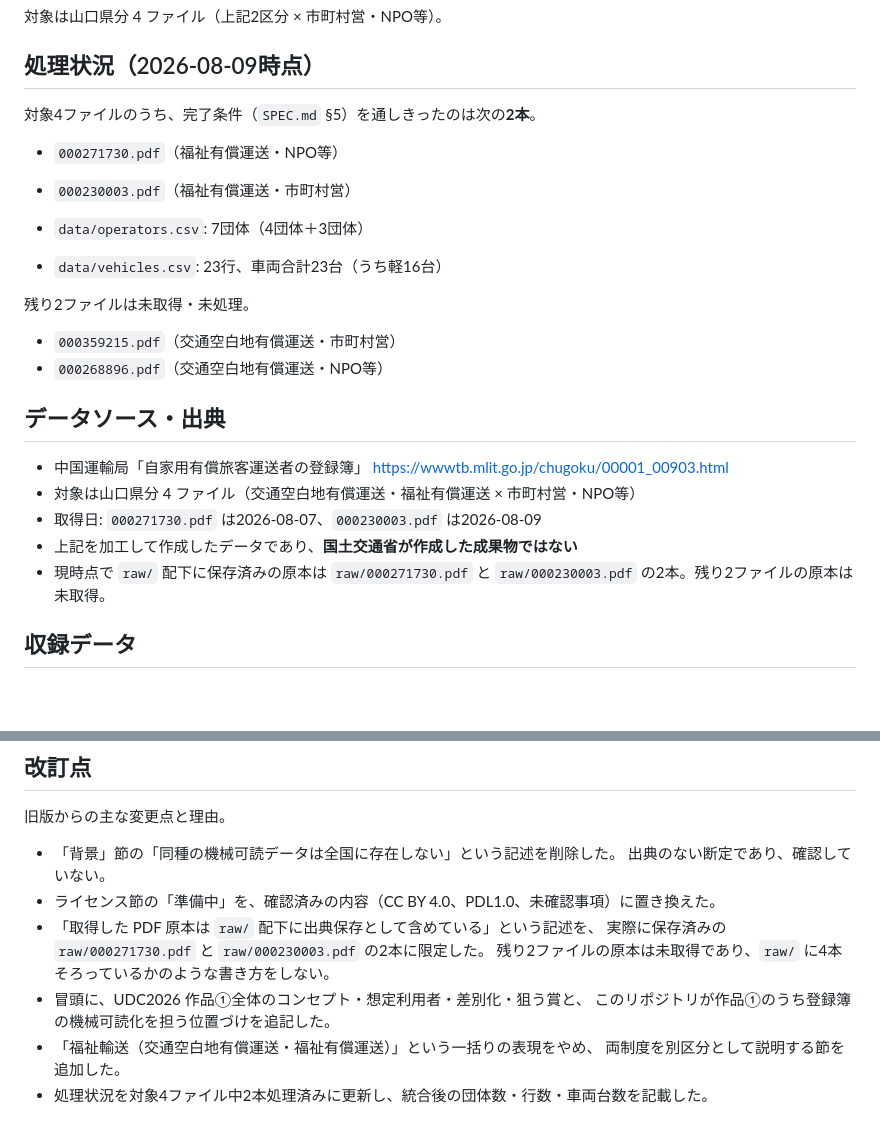
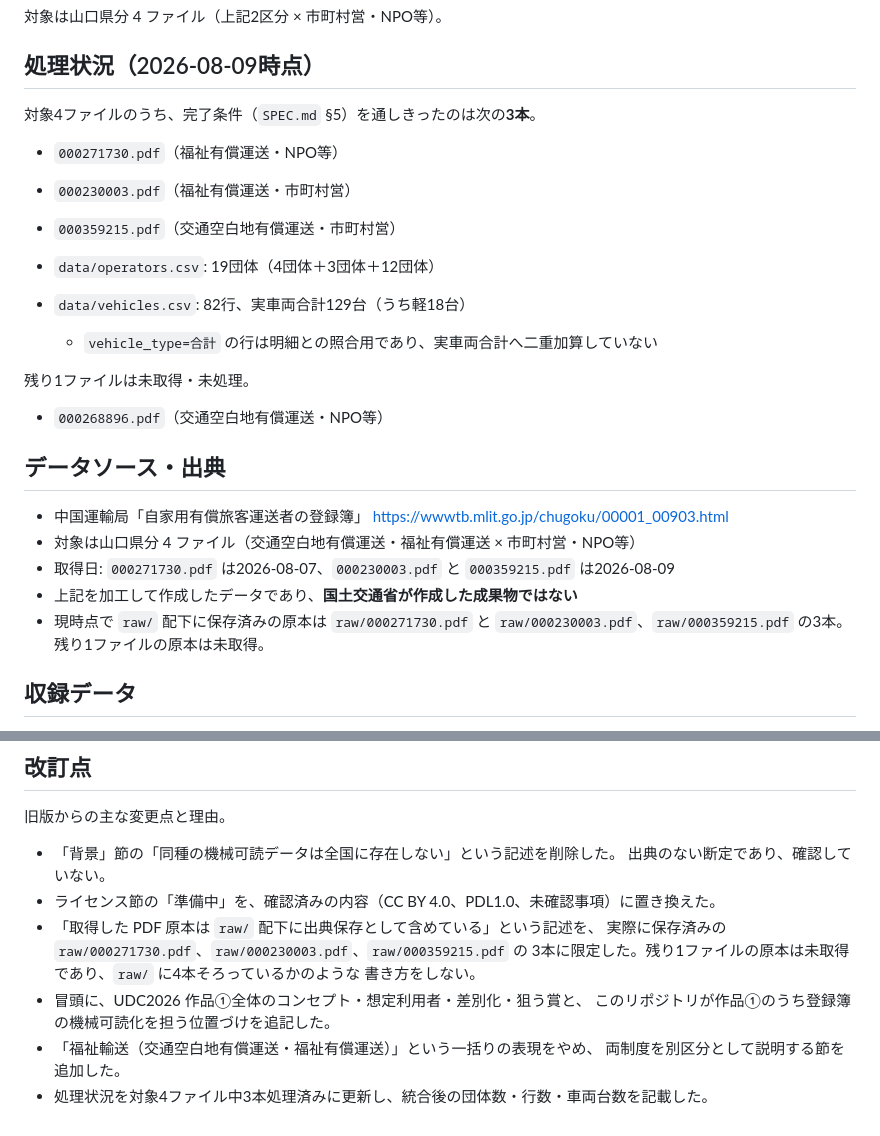
Before and after one commit to yyy-yuichi/yamaguchi-yusho-data, a Markdown page: README.md, 2 parts joined by grey strips. GitHub-like rendering; blank space fills up the shorter version.

Commit message:
Update README for three processed registries

```diff
--- a/README.md
+++ b/README.md
@@ -34,17 +34,18 @@ GTFS-JP の整備状況・鮮度、交通空白、福祉輸送（UD タクシー
 
 ## 処理状況（2026-08-09時点）
 
-対象4ファイルのうち、完了条件（`SPEC.md` §5）を通しきったのは次の**2本**。
+対象4ファイルのうち、完了条件（`SPEC.md` §5）を通しきったのは次の**3本**。
 
 - `000271730.pdf`（福祉有償運送・NPO等）
 - `000230003.pdf`（福祉有償運送・市町村営）
+- `000359215.pdf`（交通空白地有償運送・市町村営）
 
-- `data/operators.csv`: 7団体（4団体＋3団体）
-- `data/vehicles.csv`: 23行、車両合計23台（うち軽16台）
+- `data/operators.csv`: 19団体（4団体＋3団体＋12団体）
+- `data/vehicles.csv`: 82行、実車両合計129台（うち軽18台）
+  - `vehicle_type=合計` の行は明細との照合用であり、実車両合計へ二重加算していない
 
-残り2ファイルは未取得・未処理。
+残り1ファイルは未取得・未処理。
 
-- `000359215.pdf`（交通空白地有償運送・市町村営）
 - `000268896.pdf`（交通空白地有償運送・NPO等）
 
 ## データソース・出典
@@ -52,10 +53,10 @@ GTFS-JP の整備状況・鮮度、交通空白、福祉輸送（UD タクシー
 - 中国運輸局「自家用有償旅客運送者の登録簿」
   <https://wwwtb.mlit.go.jp/chugoku/00001_00903.html>
 - 対象は山口県分 4 ファイル（交通空白地有償運送・福祉有償運送 × 市町村営・NPO等）
-- 取得日: `000271730.pdf` は2026-08-07、`000230003.pdf` は2026-08-09
+- 取得日: `000271730.pdf` は2026-08-07、`000230003.pdf` と `000359215.pdf` は2026-08-09
 - 上記を加工して作成したデータであり、**国土交通省が作成した成果物ではない**
 - 現時点で `raw/` 配下に保存済みの原本は `raw/000271730.pdf` と
-  `raw/000230003.pdf` の2本。残り2ファイルの原本は未取得。
+  `raw/000230003.pdf`、`raw/000359215.pdf` の3本。残り1ファイルの原本は未取得。
 
 ## 収録データ
 
@@ -99,10 +100,11 @@ pip install -r requirements.txt
   出典のない断定であり、確認していない。
 - ライセンス節の「準備中」を、確認済みの内容（CC BY 4.0、PDL1.0、未確認事項）に置き換えた。
 - 「取得した PDF 原本は `raw/` 配下に出典保存として含めている」という記述を、
-  実際に保存済みの `raw/000271730.pdf` と `raw/000230003.pdf` の2本に限定した。
-  残り2ファイルの原本は未取得であり、`raw/` に4本そろっているかのような書き方をしない。
+  実際に保存済みの `raw/000271730.pdf`、`raw/000230003.pdf`、`raw/000359215.pdf` の
+  3本に限定した。残り1ファイルの原本は未取得であり、`raw/` に4本そろっているかのような
+  書き方をしない。
 - 冒頭に、UDC2026 作品①全体のコンセプト・想定利用者・差別化・狙う賞と、
   このリポジトリが作品①のうち登録簿の機械可読化を担う位置づけを追記した。
 - 「福祉輸送（交通空白地有償運送・福祉有償運送）」という一括りの表現をやめ、
   両制度を別区分として説明する節を追加した。
-- 処理状況を対象4ファイル中2本処理済みに更新し、統合後の団体数・行数・車両台数を記載した。
+- 処理状況を対象4ファイル中3本処理済みに更新し、統合後の団体数・行数・車両台数を記載した。
```
